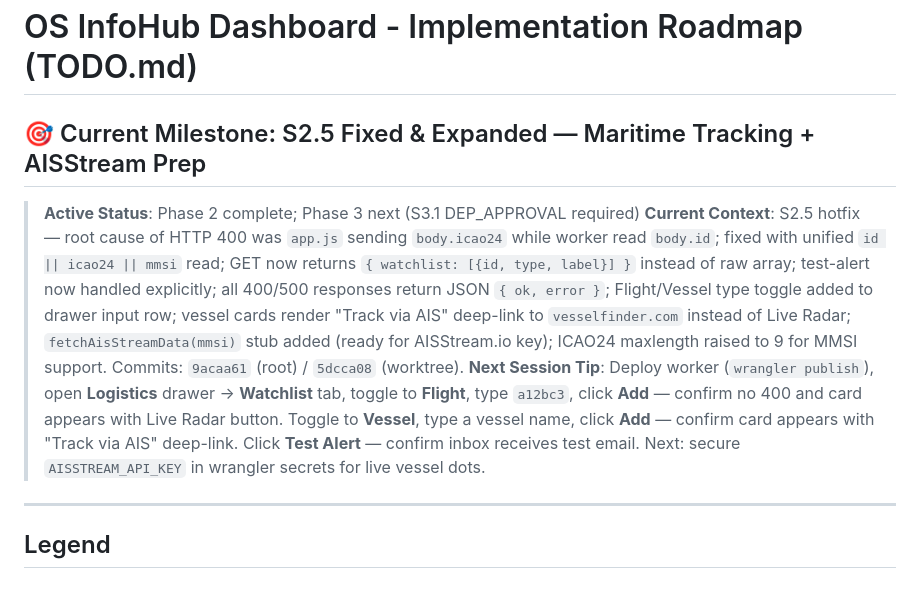
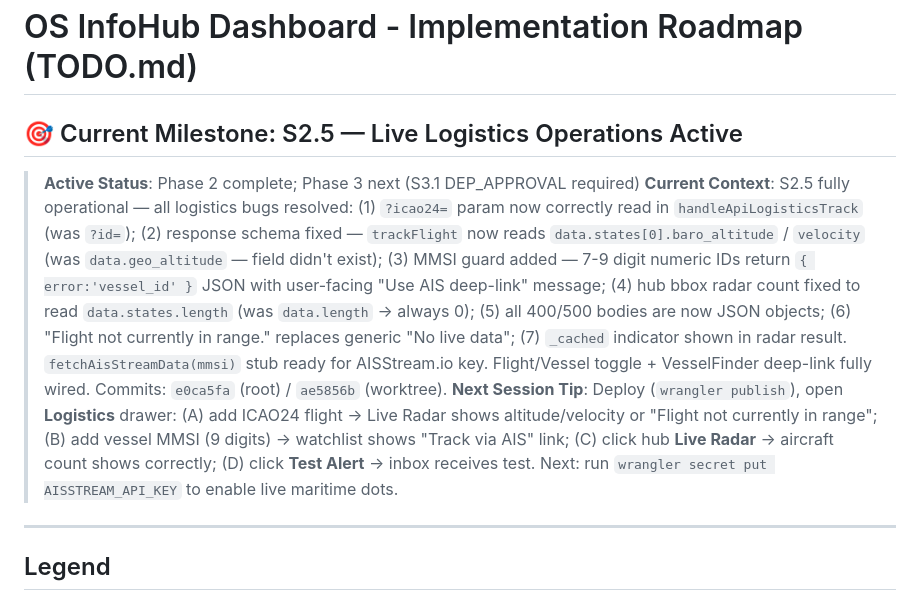
Before and after one commit to vssmaximus-arch/security-intel, a Markdown page: TODO.md, the part around the change. Rendered like a GitHub page.

Commit message:
chore: S2.5 Live Logistics Operations Active in TODO.md
Co-Authored-By: Claude Sonnet 4.6 <noreply@anthropic.com>

```diff
--- a/TODO.md
+++ b/TODO.md
@@ -1,9 +1,9 @@
 # OS InfoHub Dashboard - Implementation Roadmap (TODO.md)
 
-## 🎯 Current Milestone: S2.5 Fixed & Expanded — Maritime Tracking + AISStream Prep
+## 🎯 Current Milestone: S2.5 — Live Logistics Operations Active
 > **Active Status**: Phase 2 complete; Phase 3 next (S3.1 DEP_APPROVAL required)
-> **Current Context**: S2.5 hotfix — root cause of HTTP 400 was `app.js` sending `body.icao24` while worker read `body.id`; fixed with unified `id || icao24 || mmsi` read; GET now returns `{ watchlist: [{id, type, label}] }` instead of raw array; test-alert now handled explicitly; all 400/500 responses return JSON `{ ok, error }`; Flight/Vessel type toggle added to drawer input row; vessel cards render "Track via AIS" deep-link to `vesselfinder.com` instead of Live Radar; `fetchAisStreamData(mmsi)` stub added (ready for AISStream.io key); ICAO24 maxlength raised to 9 for MMSI support. Commits: `9acaa61` (root) / `5dcca08` (worktree).
-> **Next Session Tip**: Deploy worker (`wrangler publish`), open **Logistics** drawer → **Watchlist** tab, toggle to **Flight**, type `a12bc3`, click **Add** — confirm no 400 and card appears with Live Radar button. Toggle to **Vessel**, type a vessel name, click **Add** — confirm card appears with "Track via AIS" deep-link. Click **Test Alert** — confirm inbox receives test email. Next: secure `AISSTREAM_API_KEY` in wrangler secrets for live vessel dots.
+> **Current Context**: S2.5 fully operational — all logistics bugs resolved: (1) `?icao24=` param now correctly read in `handleApiLogisticsTrack` (was `?id=`); (2) response schema fixed — `trackFlight` now reads `data.states[0].baro_altitude` / `velocity` (was `data.geo_altitude` — field didn't exist); (3) MMSI guard added — 7-9 digit numeric IDs return `{ error:'vessel_id' }` JSON with user-facing "Use AIS deep-link" message; (4) hub bbox radar count fixed to read `data.states.length` (was `data.length` → always 0); (5) all 400/500 bodies are now JSON objects; (6) "Flight not currently in range." replaces generic "No live data"; (7) `_cached` indicator shown in radar result. `fetchAisStreamData(mmsi)` stub ready for AISStream.io key. Flight/Vessel toggle + VesselFinder deep-link fully wired. Commits: `e0ca5fa` (root) / `ae5856b` (worktree).
+> **Next Session Tip**: Deploy (`wrangler publish`), open **Logistics** drawer: (A) add ICAO24 flight → Live Radar shows altitude/velocity or "Flight not currently in range"; (B) add vessel MMSI (9 digits) → watchlist shows "Track via AIS" link; (C) click hub **Live Radar** → aircraft count shows correctly; (D) click **Test Alert** → inbox receives test. Next: run `wrangler secret put AISSTREAM_API_KEY` to enable live maritime dots.
 
 ---
 
```
